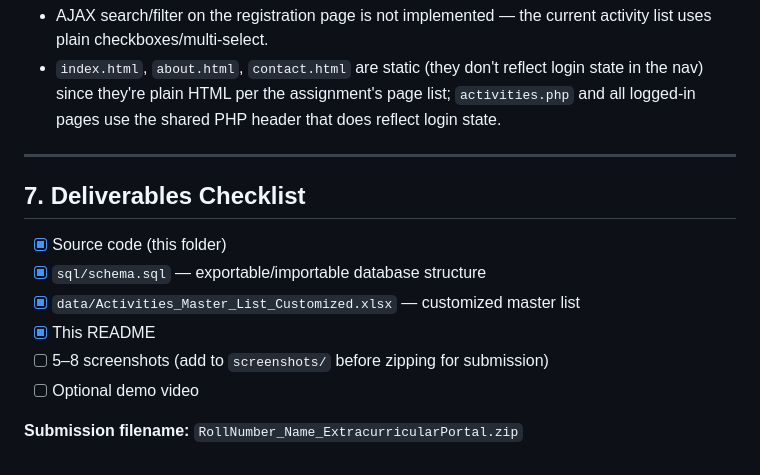
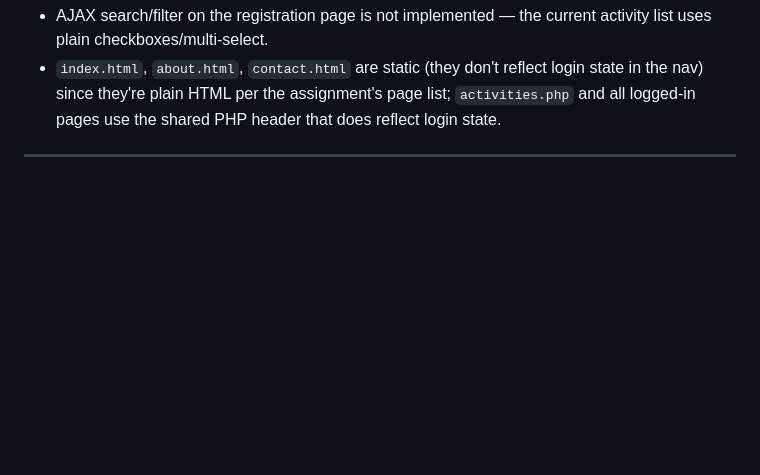
Before and after one commit to priyanshuranjan10/Project_internship, a Markdown page: README.md, the part around the change. Rendered like a GitHub page; blank space fills up the shorter version.

```diff
--- a/README.md
+++ b/README.md
@@ -157,14 +157,3 @@ To add/remove more activities yourself:
   PHP header that does reflect login state.
 
 ---
-
-## 7. Deliverables Checklist
-
-- [x] Source code (this folder)
-- [x] `sql/schema.sql` — exportable/importable database structure
-- [x] `data/Activities_Master_List_Customized.xlsx` — customized master list
-- [x] This README
-- [ ] 5–8 screenshots (add to `screenshots/` before zipping for submission)
-- [ ] Optional demo video
-
-**Submission filename:** `RollNumber_Name_ExtracurricularPortal.zip`
```
